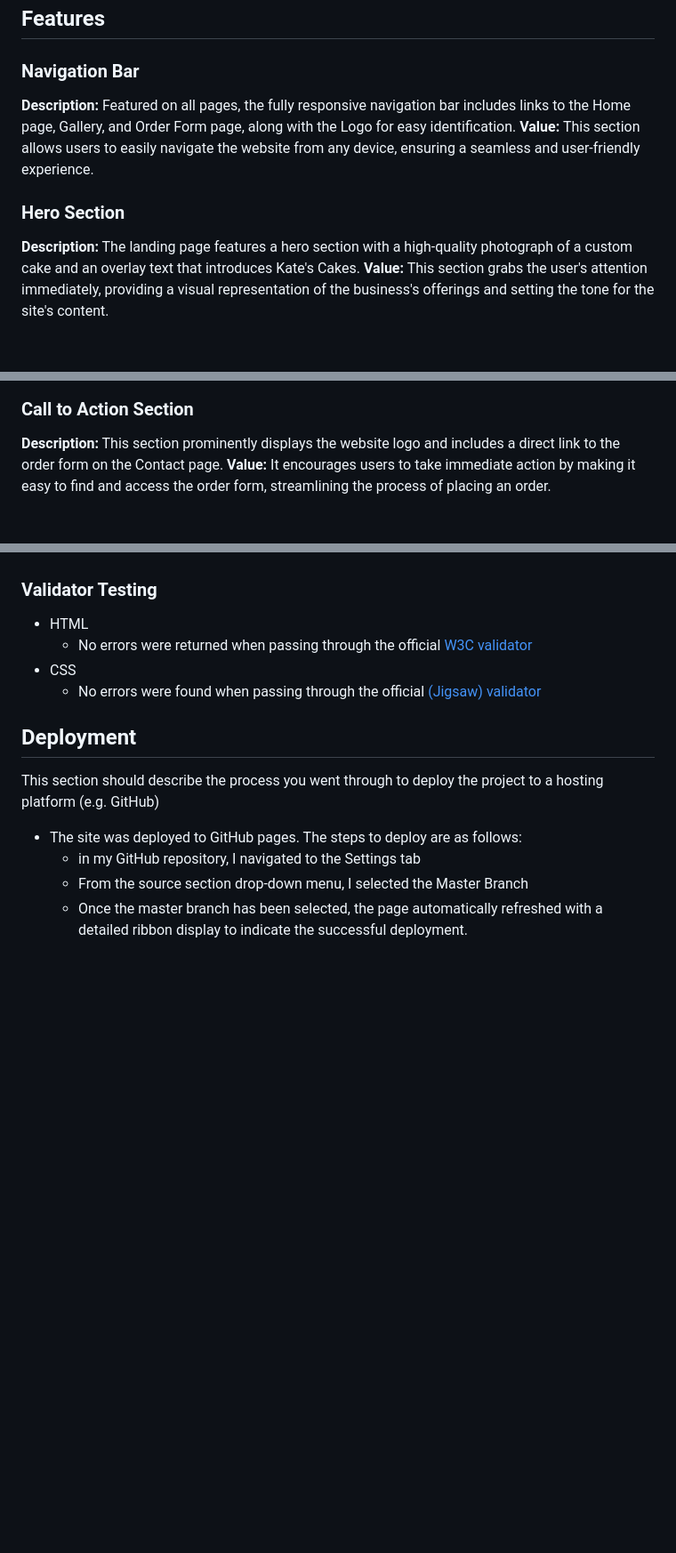
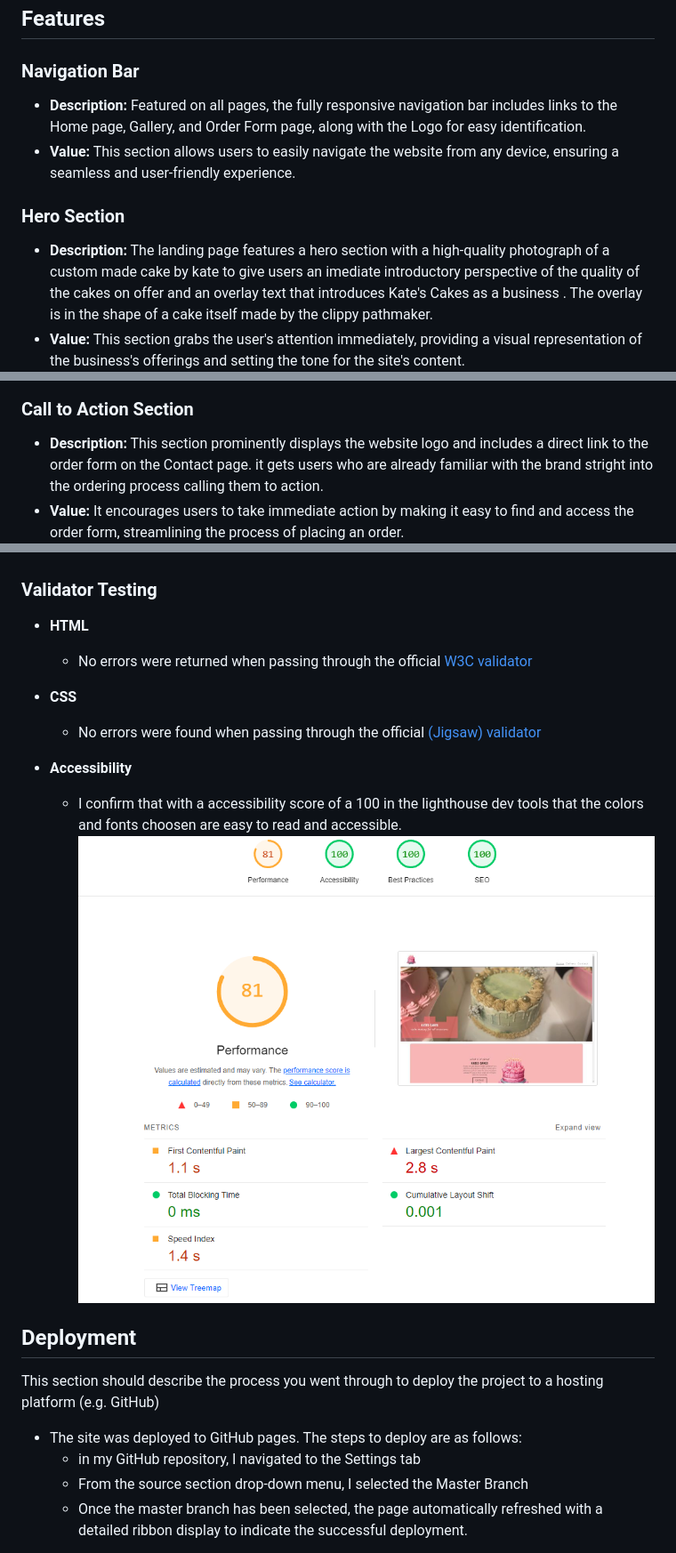
Before and after one commit to dannyobrien761/Kates-cakes, a Markdown page: README.md, 3 parts joined by grey strips. Shown at 89% size. Drawn GitHub-style; blank space fills up the shorter version.

Commit message:
final touches to readme

```diff
--- a/README.md
+++ b/README.md
@@ -21,14 +21,20 @@ By meeting these needs, Kate's Cakes aims to enhance the customer experience, en
 
 ## Features
 ### Navigation Bar
-**Description:** Featured on all pages, the fully responsive navigation bar includes links to the Home page, Gallery, and Order Form page, along with the Logo for easy identification.
-**Value:** This section allows users to easily navigate the website from any device, ensuring a seamless and user-friendly experience.
+- **Description:**
+  Featured on all pages, the fully responsive navigation bar includes links to the Home page, Gallery, and Order Form page, along with the Logo for easy identification.
+- **Value:**
+  This section allows users to easily navigate the website from any device, ensuring a seamless and user-friendly experience.
 ### Hero Section
-**Description:** The landing page features a hero section with a high-quality photograph of a custom cake and an overlay text that introduces Kate's Cakes.
-**Value:** This section grabs the user's attention immediately, providing a visual representation of the business's offerings and setting the tone for the site's content.
+- **Description:**
+  The landing page features a hero section with a high-quality photograph of a custom made cake by kate to give users an imediate introductory perspective of the quality of the cakes on offer  and an overlay text that introduces Kate's Cakes as a business . The overlay is in the shape of a cake itself made by the clippy pathmaker.
+- **Value:**
+  This section grabs the user's attention immediately, providing a visual representation of the business's offerings and setting the tone for the site's content.
 ![hero landing page image and navigation bar](https://github.com/dannyobrien761/Kates-cakes/blob/main/media/hero-section.PNG)
 ### Call to Action Section
-**Description:** This section prominently displays the website logo and includes a direct link to the order form on the Contact page.
-**Value:** It encourages users to take immediate action by making it easy to find and access the order form, streamlining the process of placing an order.
+- **Description:**
+  This section prominently displays the website logo and includes a direct link to the order form on the Contact page. it gets users who are already familiar with the brand stright into the ordering process calling them to action.
+- **Value:**
+  It encourages users to take immediate action by making it easy to find and access the order form, streamlining the process of placing an order.
 ![tablet view of call to action section](https://github.com/dannyobrien761/Kates-cakes/blob/main/media/call-to-action-section.PNG)
 ### Reasons Section
@@ -72,10 +88,14 @@ The stretched and zoomed image for the background in the gallery and contact pag
 ### Validator Testing
 
 
-- HTML
+- **HTML**
   - No errors were returned when passing through the official [W3C validator](https://validator.w3.org/nu/?doc=https%3A%2F%2Fdannyobrien761.github.io%2FKates-cakes%2F)
-- CSS
+- **CSS**
   - No errors were found when passing through the official [(Jigsaw) validator](http://jigsaw.w3.org/css-validator/validator?lang=en&profile=css3svg&uri=https%3A%2F%2Fdannyobrien761.github.io%2FKates-cakes%2F&usermedium=all&vextwarning=&warning=1)
+
+- **Accessibility**
+  - I confirm that with a accessibility score of a 100 in the lighthouse dev tools that the colors and fonts choosen are easy to read and accessible.
+![lighthouse scrore screenshot](media/lighthouse-score-readme2.PNG)
 
 
 
```
Also changed, not shown: other parts of README.md (+18 -8 lines).
